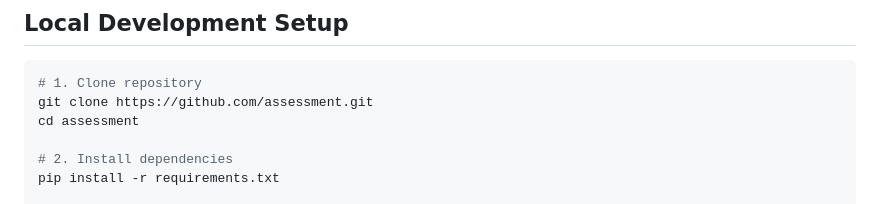
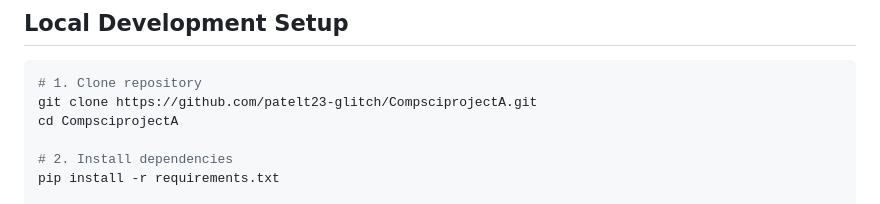
Before and after one commit to patelt23-glitch/CompsciprojectA, a Markdown page: README.md, the part around one of its changes. Drawn GitHub-style.

Commit message:
Modify local development setup instructions
Updated repository clone command and directory name for local development setup.

````diff
--- a/README.md
+++ b/README.md
@@ -116,8 +115,8 @@ System check identified no issues (0 silenced).
 
 ```bash
 # 1. Clone repository
-git clone https://github.com/assessment.git
-cd assessment
+git clone https://github.com/patelt23-glitch/CompsciprojectA.git
+cd CompsciprojectA
 
 # 2. Install dependencies
 pip install -r requirements.txt
````
Also changed, not shown: other parts of README.md (+0 -1 lines).
